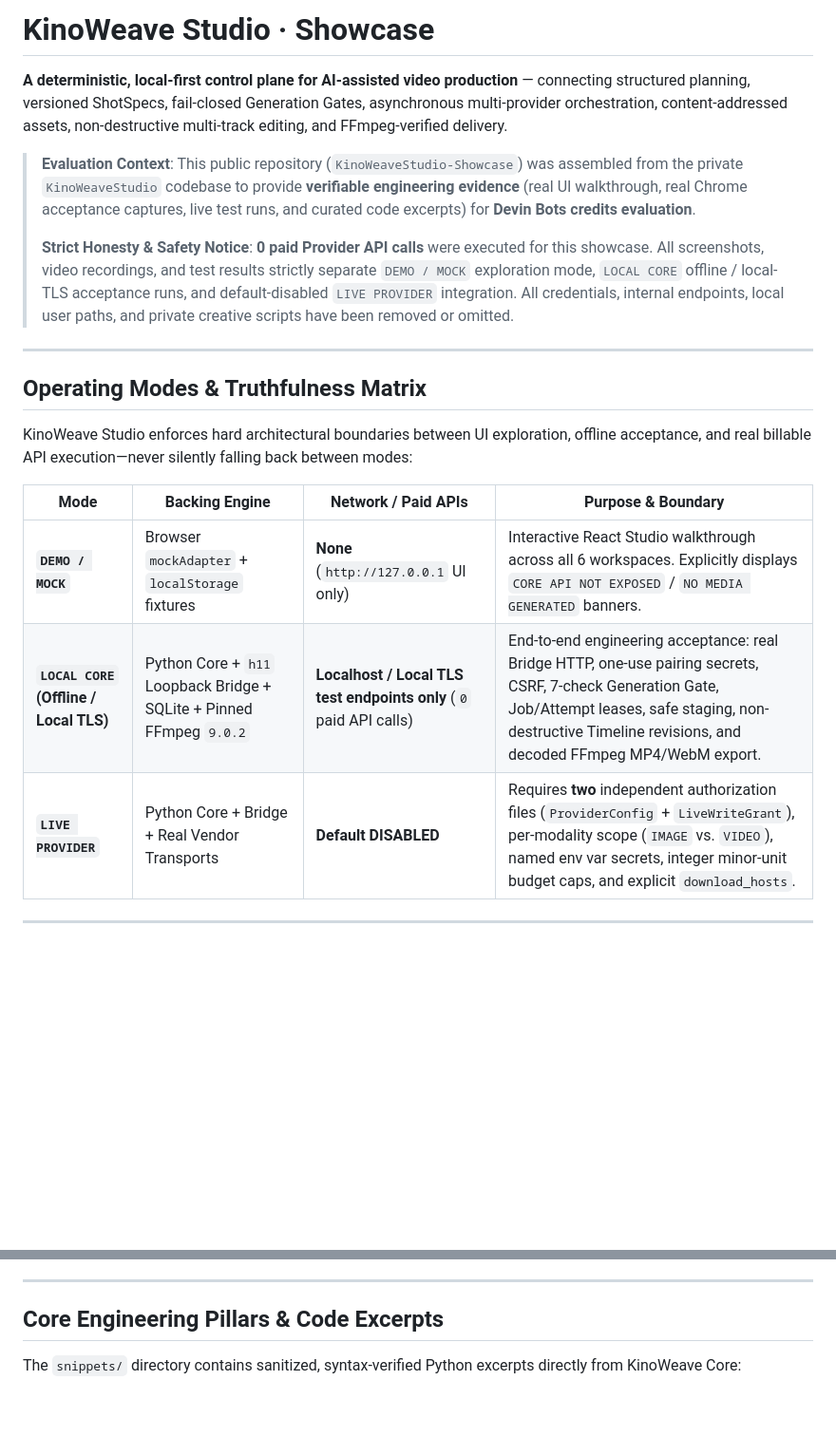
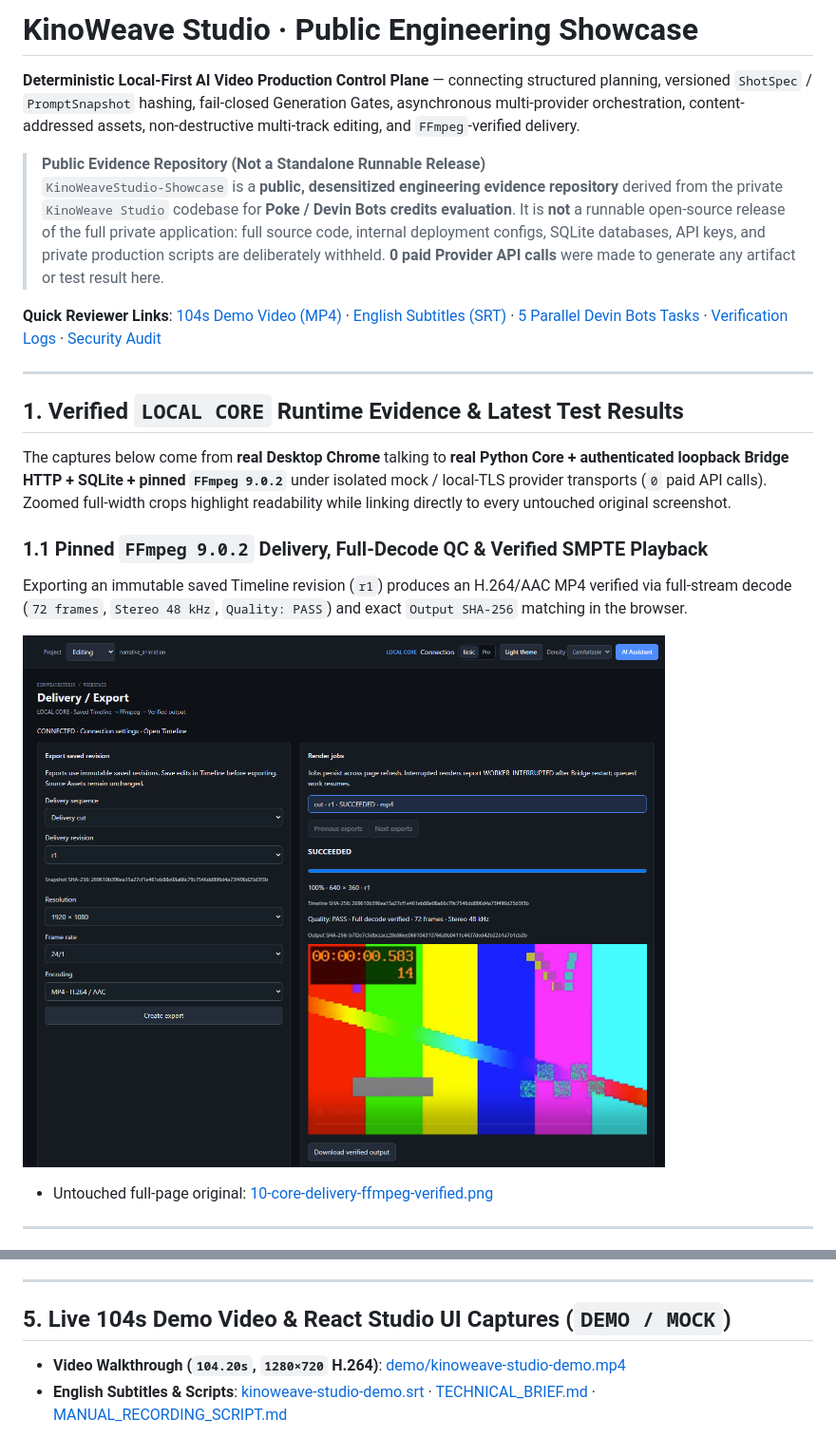
Before and after one commit to BaoLingDaShi/KinoWeaveStudio-Showcase, a Markdown page: README.md, 2 parts joined by grey strips. Shown at 95% size. GitHub-like rendering; pictures changed too: assets/screenshots/highlights/h1-core-delivery-ffmpeg-verified.png (added); blank space fills up the shorter version.

Commit message:
docs(showcase): lead with LOCAL CORE evidence, full-width crops, and Devin Bots tasks

```diff
--- a/README.md
+++ b/README.md
@@ -1,22 +1,25 @@
-# KinoWeave Studio · Showcase
+# KinoWeave Studio · Public Engineering Showcase
 
-**A deterministic, local-first control plane for AI-assisted video production** — connecting structured planning, versioned ShotSpecs, fail-closed Generation Gates, asynchronous multi-provider orchestration, content-addressed assets, non-destructive multi-track editing, and FFmpeg-verified delivery.
+**Deterministic Local-First AI Video Production Control Plane** — connecting structured planning, versioned `ShotSpec` / `PromptSnapshot` hashing, fail-closed Generation Gates, asynchronous multi-provider orchestration, content-addressed assets, non-destructive multi-track editing, and `FFmpeg`-verified delivery.
 
-> **Evaluation Context**: This public repository (`KinoWeaveStudio-Showcase`) was assembled from the private `KinoWeaveStudio` codebase to provide **verifiable engineering evidence** (real UI walkthrough, real Chrome acceptance captures, live test runs, and curated code excerpts) for **Devin Bots credits evaluation**.
->
-> **Strict Honesty & Safety Notice**: **0 paid Provider API calls** were executed for this showcase. All screenshots, video recordings, and test results strictly separate `DEMO / MOCK` exploration mode, `LOCAL CORE` offline / local-TLS acceptance runs, and default-disabled `LIVE PROVIDER` integration. All credentials, internal endpoints, local user paths, and private creative scripts have been removed or omitted.
+> **Public Evidence Repository (Not a Standalone Runnable Release)**
+> `KinoWeaveStudio-Showcase` is a **public, desensitized engineering evidence repository** derived from the private `KinoWeave Studio` codebase for **Poke / Devin Bots credits evaluation**. It is **not** a runnable open-source release of the full private application: full source code, internal deployment configs, SQLite databases, API keys, and private production scripts are deliberately withheld. **0 paid Provider API calls** were made to generate any artifact or test result here.
+
+**Quick Reviewer Links**: [104s Demo Video (MP4)](demo/kinoweave-studio-demo.mp4) · [English Subtitles (SRT)](demo/kinoweave-studio-demo.srt) · [5 Parallel Devin Bots Tasks](docs/DEVIN_BOTS_ROADMAP.md) · [Verification Logs](evidence/TEST_VERIFICATION.md) · [Security Audit](SECURITY_AUDIT.md)
 
 ---
 
-## Operating Modes & Truthfulness Matrix
+## 1. Verified `LOCAL CORE` Runtime Evidence & Latest Test Results
 
-KinoWeave Studio enforces hard architectural boundaries between UI exploration, offline acceptance, and real billable API execution—never silently falling back between modes:
+The captures below come from **real Desktop Chrome** talking to **real Python Core + authenticated loopback Bridge HTTP + SQLite + pinned `FFmpeg 9.0.2`** under isolated mock / local-TLS provider transports (`0` paid API calls). Zoomed full-width crops highlight readability while linking directly to every untouched original screenshot.
 
-| Mode | Backing Engine | Network / Paid APIs | Purpose & Boundary |
-| --- | --- | --- | --- |
-| **`DEMO / MOCK`** | Browser `mockAdapter` + `localStorage` fixtures | **None** (`http://127.0.0.1` UI only) | Interactive React Studio walkthrough across all 6 workspaces. Explicitly displays `CORE API NOT EXPOSED` / `NO MEDIA GENERATED` banners. |
-| **`LOCAL CORE` (Offline / Local TLS)** | Python Core + `h11` Loopback Bridge + SQLite + Pinned FFmpeg `9.0.2` | **Localhost / Local TLS test endpoints only** (`0` paid API calls) | End-to-end engineering acceptance: real Bridge HTTP, one-use pairing secrets, CSRF, 7-check Generation Gate, Job/Attempt leases, safe staging, non-destructive Timeline revisions, and decoded FFmpeg MP4/WebM export. |
-| **`LIVE PROVIDER`** | Python Core + Bridge + Real Vendor Transports | **Default DISABLED** | Requires **two** independent authorization files (`ProviderConfig` + `LiveWriteGrant`), per-modality scope (`IMAGE` vs. `VIDEO`), named env var secrets, integer minor-unit budget caps, and explicit `download_hosts`. |
+### 1.1 Pinned `FFmpeg 9.0.2` Delivery, Full-Decode QC & Verified SMPTE Playback
+
+Exporting an immutable saved Timeline revision (`r1`) produces an H.264/AAC MP4 verified via full-stream decode (`72 frames`, `Stereo 48 kHz`, `Quality: PASS`) and exact `Output SHA-256` matching in the browser.
+
+![LOCAL CORE Delivery Export Verified](assets/screenshots/highlights/h1-core-delivery-ffmpeg-verified.png)
+
+- Untouched full-page original: [10-core-delivery-ffmpeg-verified.png](assets/screenshots/10-core-delivery-ffmpeg-verified.png)
 
 ---
 
@@ -76,7 +138,8 @@ flowchart LR
 
 ---
 
-## Core Engineering Pillars & Code Excerpts
+## 5. Live 104s Demo Video & React Studio UI Captures (`DEMO / MOCK`)
 
-The `snippets/` directory contains sanitized, syntax-verified Python excerpts directly from KinoWeave Core:
+- **Video Walkthrough (`104.20s`, `1280×720` H.264)**: [demo/kinoweave-studio-demo.mp4](demo/kinoweave-studio-demo.mp4)
+- **English Subtitles & Scripts**: [kinoweave-studio-demo.srt](demo/kinoweave-studio-demo.srt) · [TECHNICAL_BRIEF.md](demo/TECHNICAL_BRIEF.md) · [MANUAL_RECORDING_SCRIPT.md](demo/MANUAL_RECORDING_SCRIPT.md)
 
```
Also changed, not shown: other parts of README.md (+103 -78 lines), SECURITY_AUDIT.md (+6 -4 lines), assets/screenshots/highlights/h2-core-timeline-multitrack.png (added), assets/screenshots/highlights/h3-core-production-gate-pass.png (added), assets/screenshots/highlights/h4a-core-gate-denied.png (added), assets/screenshots/highlights/h4b-core-unknown-reconcile.png (added).
